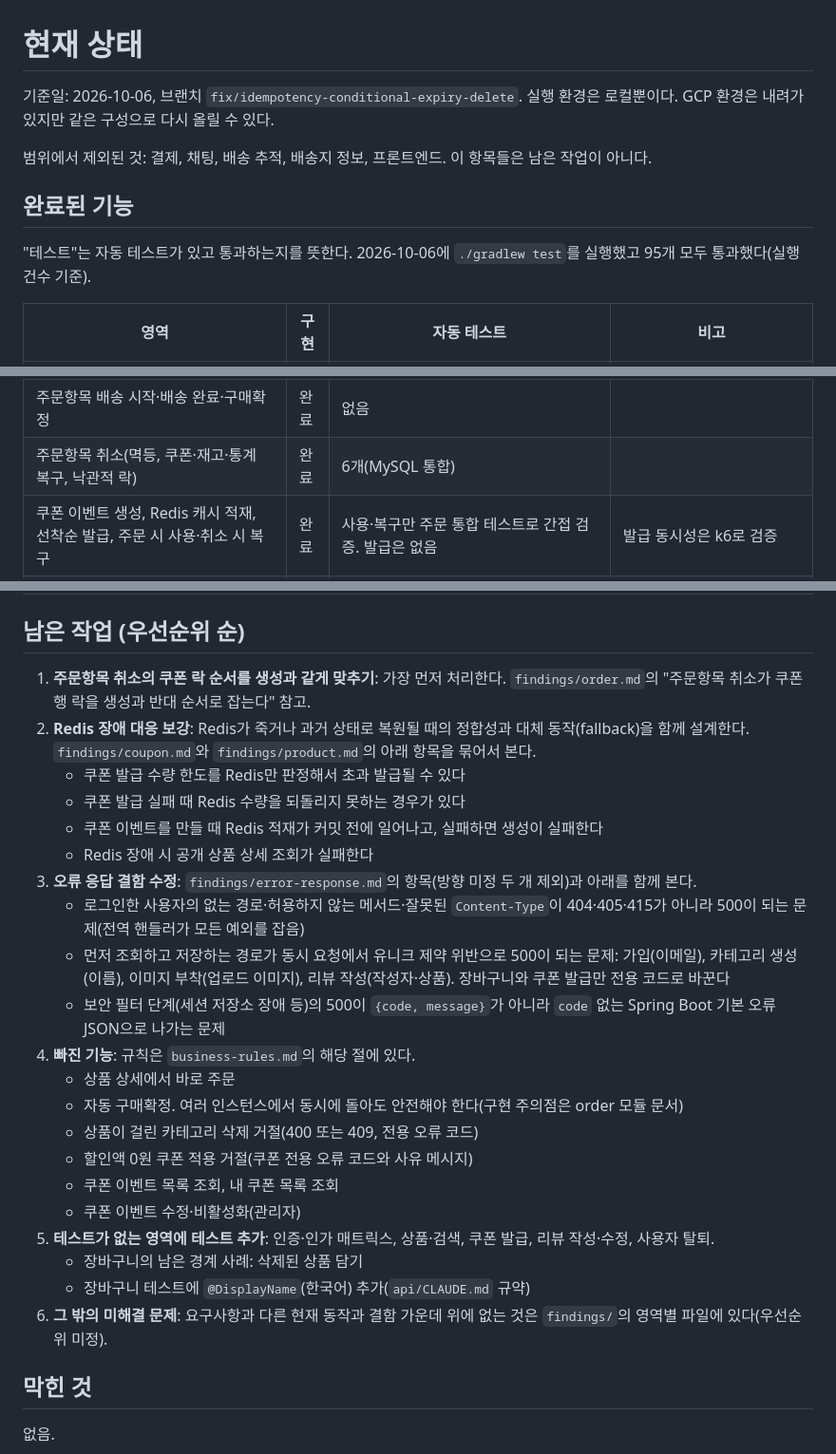
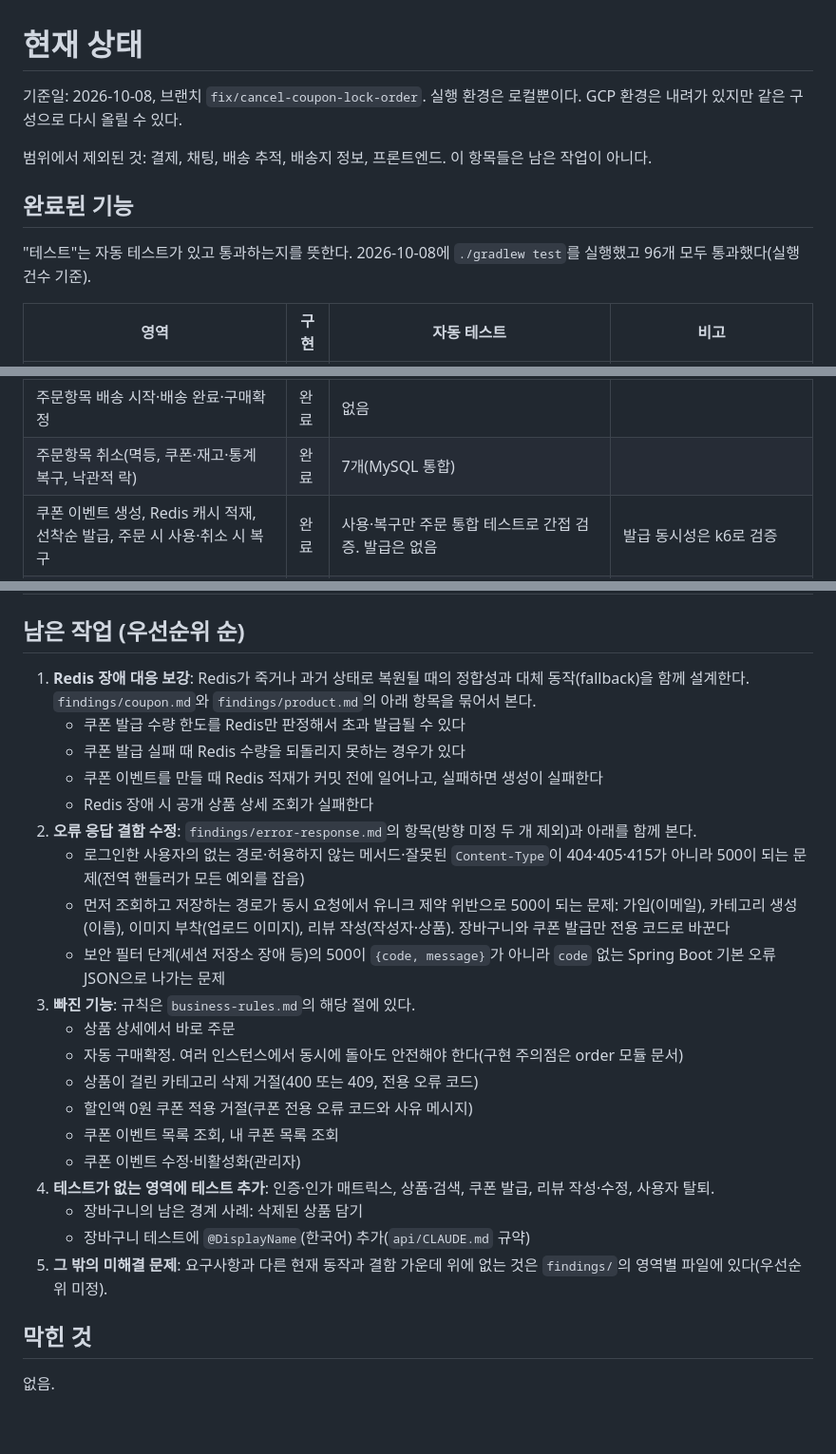
Before and after one commit to EhighG/Ecommerce-API, a Markdown page: docs/tracking/status.md, 3 parts joined by grey strips. Shown at 95% size. GitHub-like rendering; blank space fills up the shorter version.

Commit message:
Docs: 취소 쿠폰 락 순서 작업을 마치고 남은 오류 응답 문제를 기록함
- findings/order.md에서 해결한 항목을 지운다
- findings/error-response.md에 세 항목을 추가한다: 취소의 쿠폰 데이터 이상이
  4xx인 것, 핸들러가 5xx AppException을 남기지 않는 것, 없는 상품의 재고
  수정이 500인 것(로그를 추가하다 발견)
- status.md에서 남은 작업 1번을 지우고 테스트 건수(96)와 기준일을 고친다

Co-Authored-By: Claude Opus 5.5 <noreply@anthropic.com>

```diff
--- a/docs/tracking/status.md
+++ b/docs/tracking/status.md
@@ -1,12 +1,12 @@
 # 현재 상태
 
-기준일: 2026-10-06, 브랜치 `fix/idempotency-conditional-expiry-delete`. 실행 환경은 로컬뿐이다. GCP 환경은 내려가 있지만 같은 구성으로 다시 올릴 수 있다.
+기준일: 2026-10-08, 브랜치 `fix/cancel-coupon-lock-order`. 실행 환경은 로컬뿐이다. GCP 환경은 내려가 있지만 같은 구성으로 다시 올릴 수 있다.
 
 범위에서 제외된 것: 결제, 채팅, 배송 추적, 배송지 정보, 프론트엔드. 이 항목들은 남은 작업이 아니다.
 
 ## 완료된 기능
 
-"테스트"는 자동 테스트가 있고 통과하는지를 뜻한다. 2026-10-06에 `./gradlew test`를 실행했고 95개 모두 통과했다(실행 건수 기준).
+"테스트"는 자동 테스트가 있고 통과하는지를 뜻한다. 2026-10-08에 `./gradlew test`를 실행했고 96개 모두 통과했다(실행 건수 기준).
 
 | 영역 | 구현 | 자동 테스트 | 비고 |
 |---|---|---|---|
@@ -21,7 +21,7 @@
 | 주문 생성(멱등 키, 배치 차감, 쿠폰 적용) | 완료 | 멱등 흐름·남의 쿠폰 8개(MySQL 통합), 만료 기록 재선점·삭제 경쟁 5개(MySQL 통합), 키 검증 9개(단위) | |
 | 주문 조회(목록, 상세, 주문항목 목록·상세) | 완료 | 주문 상세의 항목 순서·단가·현재 금액 2개(MySQL 통합), 현재 금액 계산 3개(단위) | |
 | 주문항목 배송 시작·배송 완료·구매확정 | 완료 | 없음 | |
-| 주문항목 취소(멱등, 쿠폰·재고·통계 복구, 낙관적 락) | 완료 | 6개(MySQL 통합) | |
+| 주문항목 취소(멱등, 쿠폰·재고·통계 복구, 낙관적 락) | 완료 | 7개(MySQL 통합) | |
 | 쿠폰 이벤트 생성, Redis 캐시 적재, 선착순 발급, 주문 시 사용·취소 시 복구 | 완료 | 사용·복구만 주문 통합 테스트로 간접 검증. 발급은 없음 | 발급 동시성은 k6로 검증 |
 | 리뷰 작성·수정·조회, 평점 통계 | 완료 | 목록 페이지 크기 8개(단위, 요청 검증). 나머지는 없음 | |
 | 수평 확장(Redis 세션, 다중 인스턴스 스케줄 작업), 배포 파이프라인 | 완료 | — | 95 iter/s 안정 처리 측정됨([사례 3](../cases/03-horizontal-scale-out.md)). 배포는 수동 실행만. `develop`으로 가는 PR마다 테스트 자동 실행 |
@@ -29,27 +29,26 @@
 
 ## 남은 작업 (우선순위 순)
 
-1. **주문항목 취소의 쿠폰 락 순서를 생성과 같게 맞추기**: 가장 먼저 처리한다. `findings/order.md`의 "주문항목 취소가 쿠폰 행 락을 생성과 반대 순서로 잡는다" 참고.
-2. **Redis 장애 대응 보강**: Redis가 죽거나 과거 상태로 복원될 때의 정합성과 대체 동작(fallback)을 함께 설계한다. `findings/coupon.md`와 `findings/product.md`의 아래 항목을 묶어서 본다.
+1. **Redis 장애 대응 보강**: Redis가 죽거나 과거 상태로 복원될 때의 정합성과 대체 동작(fallback)을 함께 설계한다. `findings/coupon.md`와 `findings/product.md`의 아래 항목을 묶어서 본다.
    - 쿠폰 발급 수량 한도를 Redis만 판정해서 초과 발급될 수 있다
    - 쿠폰 발급 실패 때 Redis 수량을 되돌리지 못하는 경우가 있다
    - 쿠폰 이벤트를 만들 때 Redis 적재가 커밋 전에 일어나고, 실패하면 생성이 실패한다
    - Redis 장애 시 공개 상품 상세 조회가 실패한다
-3. **오류 응답 결함 수정**: `findings/error-response.md`의 항목(방향 미정 두 개 제외)과 아래를 함께 본다.
+2. **오류 응답 결함 수정**: `findings/error-response.md`의 항목(방향 미정 두 개 제외)과 아래를 함께 본다.
    - 로그인한 사용자의 없는 경로·허용하지 않는 메서드·잘못된 `Content-Type`이 404·405·415가 아니라 500이 되는 문제(전역 핸들러가 모든 예외를 잡음)
    - 먼저 조회하고 저장하는 경로가 동시 요청에서 유니크 제약 위반으로 500이 되는 문제: 가입(이메일), 카테고리 생성(이름), 이미지 부착(업로드 이미지), 리뷰 작성(작성자·상품). 장바구니와 쿠폰 발급만 전용 코드로 바꾼다
    - 보안 필터 단계(세션 저장소 장애 등)의 500이 `{code, message}`가 아니라 `code` 없는 Spring Boot 기본 오류 JSON으로 나가는 문제
-4. **빠진 기능**: 규칙은 `business-rules.md`의 해당 절에 있다.
+3. **빠진 기능**: 규칙은 `business-rules.md`의 해당 절에 있다.
    - 상품 상세에서 바로 주문
    - 자동 구매확정. 여러 인스턴스에서 동시에 돌아도 안전해야 한다(구현 주의점은 order 모듈 문서)
    - 상품이 걸린 카테고리 삭제 거절(400 또는 409, 전용 오류 코드)
    - 할인액 0원 쿠폰 적용 거절(쿠폰 전용 오류 코드와 사유 메시지)
    - 쿠폰 이벤트 목록 조회, 내 쿠폰 목록 조회
    - 쿠폰 이벤트 수정·비활성화(관리자)
-5. **테스트가 없는 영역에 테스트 추가**: 인증·인가 매트릭스, 상품·검색, 쿠폰 발급, 리뷰 작성·수정, 사용자 탈퇴.
+4. **테스트가 없는 영역에 테스트 추가**: 인증·인가 매트릭스, 상품·검색, 쿠폰 발급, 리뷰 작성·수정, 사용자 탈퇴.
    - 장바구니의 남은 경계 사례: 삭제된 상품 담기
    - 장바구니 테스트에 `@DisplayName`(한국어) 추가(`api/CLAUDE.md` 규약)
-6. **그 밖의 미해결 문제**: 요구사항과 다른 현재 동작과 결함 가운데 위에 없는 것은 `findings/`의 영역별 파일에 있다(우선순위 미정).
+5. **그 밖의 미해결 문제**: 요구사항과 다른 현재 동작과 결함 가운데 위에 없는 것은 `findings/`의 영역별 파일에 있다(우선순위 미정).
 
 ## 막힌 것
 
```
Also changed, not shown: 2 other files.
